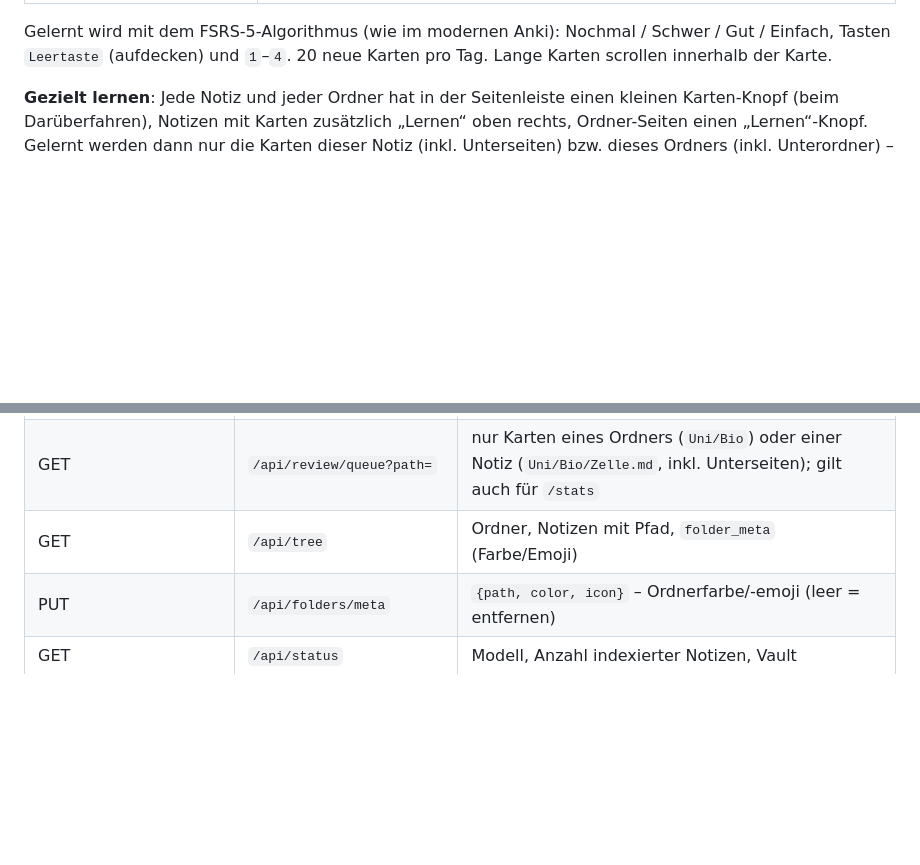
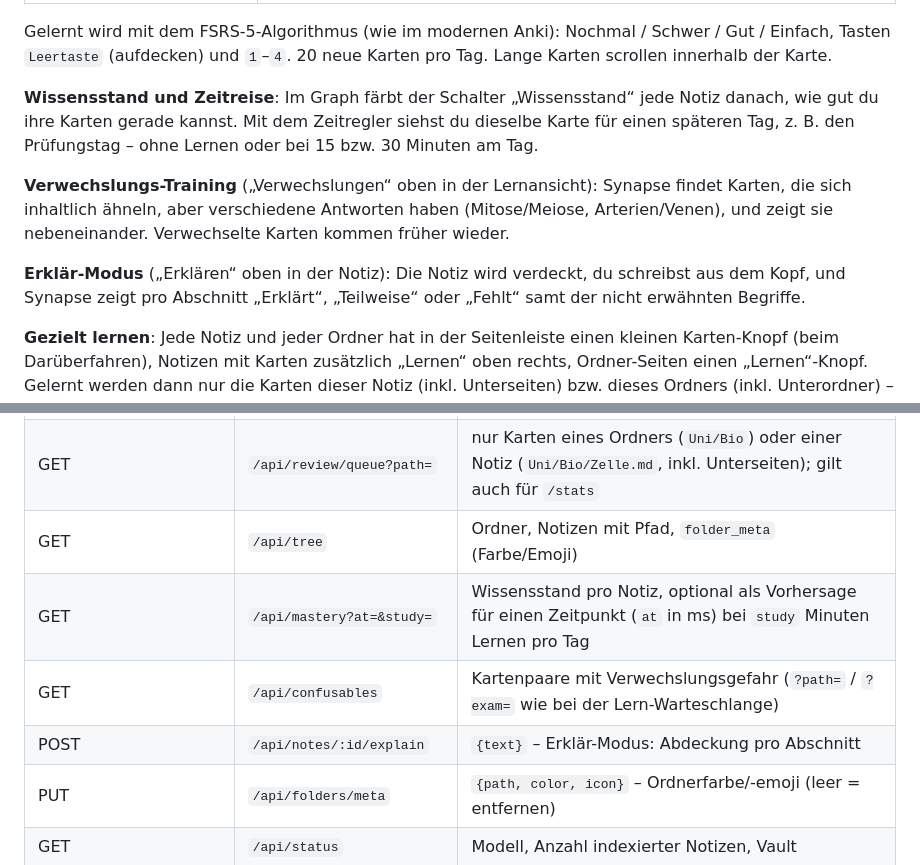
Before and after one commit to moritzjh/Synapse, a Markdown page: docs/README.de.md, 2 parts joined by grey strips. Drawn GitHub-style; blank space fills up the shorter version.

```diff
--- a/docs/README.de.md
+++ b/docs/README.de.md
@@ -65,6 +65,17 @@ Obsidian. Ähnliche Inhalte werden von einem **lokalen KI-Modell** automatisch v
 
 Gelernt wird mit dem FSRS-5-Algorithmus (wie im modernen Anki): Nochmal / Schwer / Gut / Einfach, Tasten
 `Leertaste` (aufdecken) und `1`–`4`. 20 neue Karten pro Tag. Lange Karten scrollen innerhalb der Karte.
+
+**Wissensstand und Zeitreise**: Im Graph färbt der Schalter „Wissensstand“ jede Notiz danach, wie gut du ihre Karten
+gerade kannst. Mit dem Zeitregler siehst du dieselbe Karte für einen späteren Tag, z. B. den Prüfungstag – ohne Lernen
+oder bei 15 bzw. 30 Minuten am Tag.
+
+**Verwechslungs-Training** („Verwechslungen“ oben in der Lernansicht): Synapse findet Karten, die sich inhaltlich
+ähneln, aber verschiedene Antworten haben (Mitose/Meiose, Arterien/Venen), und zeigt sie nebeneinander. Verwechselte
+Karten kommen früher wieder.
+
+**Erklär-Modus** („Erklären“ oben in der Notiz): Die Notiz wird verdeckt, du schreibst aus dem Kopf, und Synapse zeigt
+pro Abschnitt „Erklärt“, „Teilweise“ oder „Fehlt“ samt der nicht erwähnten Begriffe.
 
 **Gezielt lernen**: Jede Notiz und jeder Ordner hat in der Seitenleiste einen kleinen Karten-Knopf (beim
 Darüberfahren), Notizen mit Karten zusätzlich „Lernen“ oben rechts, Ordner-Seiten einen „Lernen“-Knopf. Gelernt
@@ -252,6 +263,9 @@ gegen die HuggingFace-Referenz geprüft (identische Token-IDs, identische Kosinu
 | GET     | `/api/review/queue?exam=`    | Lern-Warteschlange einer Prüfung            |
 | GET     | `/api/review/queue?path=`    | nur Karten eines Ordners (`Uni/Bio`) oder einer Notiz (`Uni/Bio/Zelle.md`, inkl. Unterseiten); gilt auch für `/stats` |
 | GET     | `/api/tree`                  | Ordner, Notizen mit Pfad, `folder_meta` (Farbe/Emoji) |
+| GET     | `/api/mastery?at=&study=`    | Wissensstand pro Notiz, optional als Vorhersage für einen Zeitpunkt (`at` in ms) bei `study` Minuten Lernen pro Tag |
+| GET     | `/api/confusables`           | Kartenpaare mit Verwechslungsgefahr (`?path=` / `?exam=` wie bei der Lern-Warteschlange) |
+| POST    | `/api/notes/:id/explain`     | `{text}` – Erklär-Modus: Abdeckung pro Abschnitt |
 | PUT     | `/api/folders/meta`          | `{path, color, icon}` – Ordnerfarbe/-emoji (leer = entfernen) |
 | GET     | `/api/status`                | Modell, Anzahl indexierter Notizen, Vault   |
 | POST    | `/mcp`                       | MCP (JSON-RPC)                              |
```
Also changed, not shown: README.md (+10 -1 lines), docs/screenshots/explain.png (added), docs/screenshots/mixups.png (added), docs/screenshots/timetravel.png (added), 12 other files.
